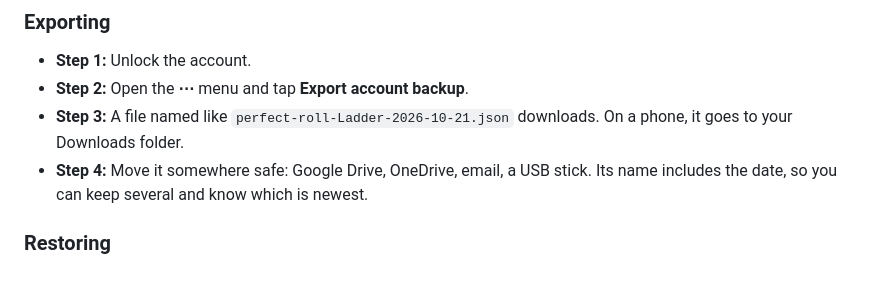
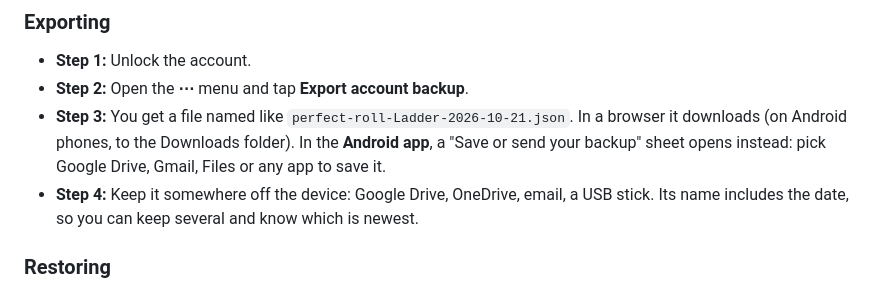
Before and after one commit to jlyle/D2r-gear, a Markdown page: README.md, the part around the change. Drawn GitHub-style.

Commit message:
README: export works via share sheet in the Android app
Co-Authored-By: Claude Opus 5.5 <noreply@anthropic.com>
Claude-Session: https://claude.ai/code/session_01FK2iWcqBPNH3SeFMbdvwjb

```diff
--- a/README.md
+++ b/README.md
@@ -71,8 +71,8 @@ Each recipe is counted on its own, so two recipes that need the same gem can bot
 ### Exporting
 - **Step 1:** Unlock the account.
 - **Step 2:** Open the **⋯** menu and tap **Export account backup**.
-- **Step 3:** A file named like `perfect-roll-Ladder-2026-10-21.json` downloads. On a phone, it goes to your Downloads folder.
-- **Step 4:** Move it somewhere safe: Google Drive, OneDrive, email, a USB stick. Its name includes the date, so you can keep several and know which is newest.
+- **Step 3:** You get a file named like `perfect-roll-Ladder-2026-10-21.json`. In a browser it downloads (on Android phones, to the Downloads folder). In the **Android app**, a "Save or send your backup" sheet opens instead: pick Google Drive, Gmail, Files or any app to save it.
+- **Step 4:** Keep it somewhere off the device: Google Drive, OneDrive, email, a USB stick. Its name includes the date, so you can keep several and know which is newest.
 
 ### Restoring
 - **On a new device or after clearing data:** open the site. On the sign-in screen, use **Restore → Import account backup**, pick the `.json` file, then unlock it with its password.
```
